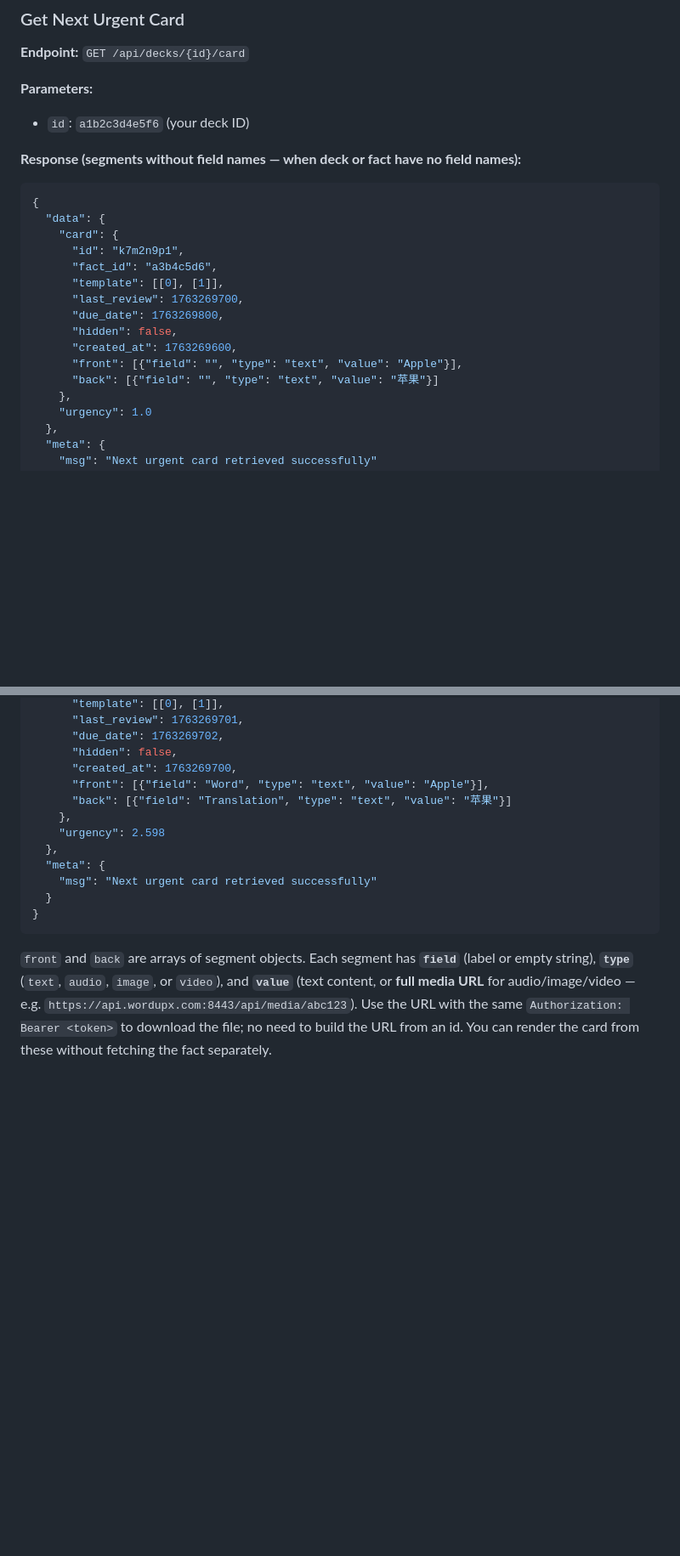
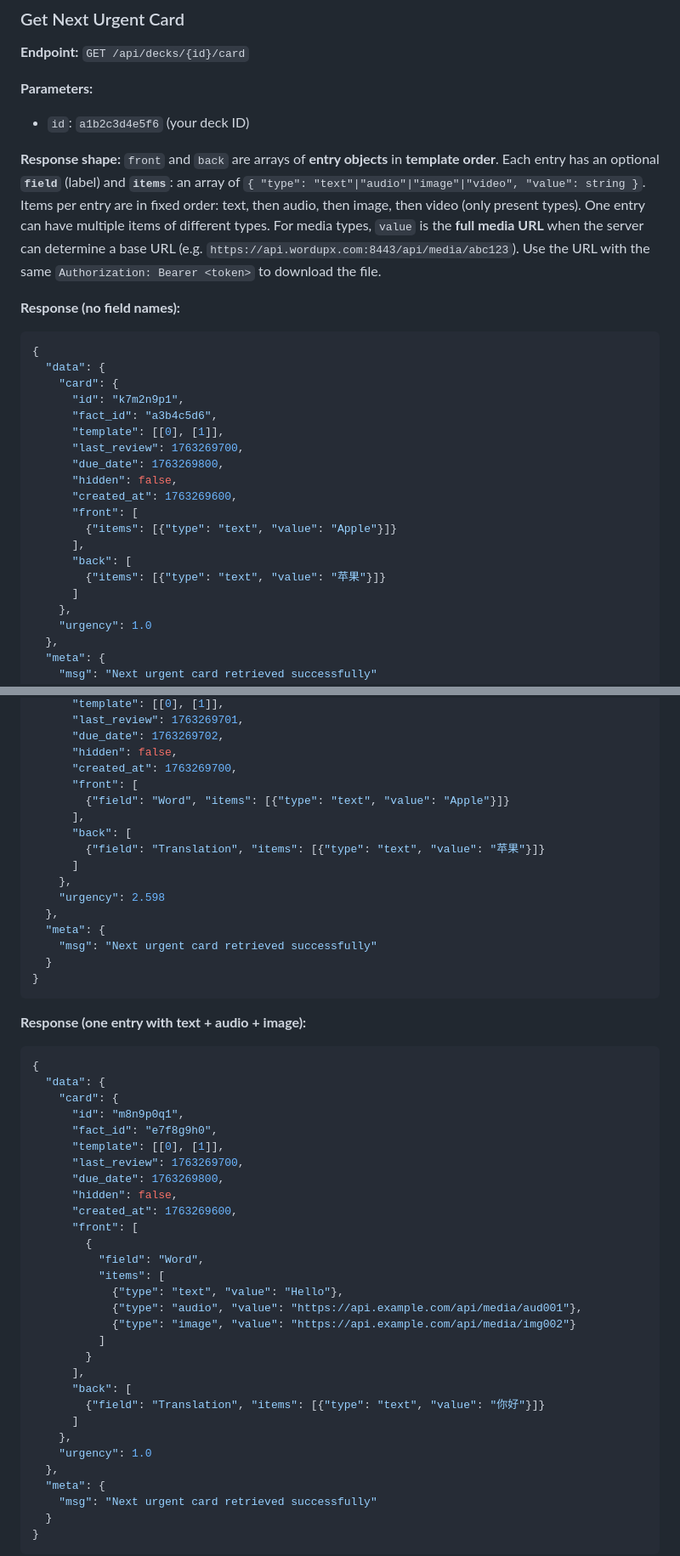
Before and after one commit to otus-io/retentio-frontend, a Markdown page: docs/misc/QUICKSTART.md, 2 parts joined by grey strips. Shown at 85% size. Drawn GitHub-style; blank space fills up the shorter version.

````diff
--- a/docs/misc/QUICKSTART.md
+++ b/docs/misc/QUICKSTART.md
@@ -650,7 +651,9 @@ By default there is **one card per fact**. To add a second card for a fact (e.g.
 
 - `id`: `a1b2c3d4e5f6` (your deck ID)
 
-**Response (segments without field names — when deck or fact have no field names):**
+**Response shape:** `front` and `back` are arrays of **entry objects** in **template order**. Each entry has an optional **`field`** (label) and **`items`**: an array of `{ "type": "text"|"audio"|"image"|"video", "value": string }`. Items per entry are in fixed order: text, then audio, then image, then video (only present types). One entry can have multiple items of different types. For media types, `value` is the **full media URL** when the server can determine a base URL (e.g. `https://api.wordupx.com:8443/api/media/abc123`). Use the URL with the same `Authorization: Bearer <token>` to download the file.
+
+**Response (no field names):**
 
 ```json
 {
@@ -663,8 +666,12 @@ By default there is **one card per fact**. To add a second card for a fact (e.g.
       "due_date": 1763269800,
       "hidden": false,
       "created_at": 1763269600,
-      "front": [{"field": "", "type": "text", "value": "Apple"}],
-      "back": [{"field": "", "type": "text", "value": "苹果"}]
+      "front": [
+        {"items": [{"type": "text", "value": "Apple"}]}
+      ],
+      "back": [
+        {"items": [{"type": "text", "value": "苹果"}]}
+      ]
     },
     "urgency": 1.0
   },
@@ -687,8 +694,12 @@ By default there is **one card per fact**. To add a second card for a fact (e.g.
       "due_date": 1763269702,
       "hidden": false,
       "created_at": 1763269700,
-      "front": [{"field": "Word", "type": "text", "value": "Apple"}],
-      "back": [{"field": "Translation", "type": "text", "value": "苹果"}]
+      "front": [
+        {"field": "Word", "items": [{"type": "text", "value": "Apple"}]}
+      ],
+      "back": [
+        {"field": "Translation", "items": [{"type": "text", "value": "苹果"}]}
+      ]
     },
     "urgency": 2.598
   },
@@ -698,4 +709,38 @@ By default there is **one card per fact**. To add a second card for a fact (e.g.
 }
 ```
 
-`front` and `back` are arrays of segment objects. Each segment has **`field`** (label or empty string), **`type`** (`text`, `audio`, `image`, or `video`), and **`value`** (text content, or **full media URL** for audio/image/video — e.g. `https://api.wordupx.com:8443/api/media/abc123`). Use the URL with the same `Authorization: Bearer <token>` to download the file; no need to build the URL from an id. You can render the card from these without fetching the fact separately.
+**Response (one entry with text + audio + image):**
+
+```json
+{
+  "data": {
+    "card": {
+      "id": "m8n9p0q1",
+      "fact_id": "e7f8g9h0",
+      "template": [[0], [1]],
+      "last_review": 1763269700,
+      "due_date": 1763269800,
+      "hidden": false,
+      "created_at": 1763269600,
+      "front": [
+        {
+          "field": "Word",
+          "items": [
+            {"type": "text", "value": "Hello"},
+            {"type": "audio", "value": "https://api.example.com/api/media/aud001"},
+            {"type": "image", "value": "https://api.example.com/api/media/img002"}
+          ]
+        }
+      ],
+      "back": [
+        {"field": "Translation", "items": [{"type": "text", "value": "你好"}]}
+      ]
+    },
+    "urgency": 1.0
+  },
+  "meta": {
+    "msg": "Next urgent card retrieved successfully"
+  }
+}
+```
+
````
Also changed, not shown: other parts of docs/misc/QUICKSTART.md (+80 -38 lines), docs/misc/QUICKSTART_zh.md (+129 -43 lines).
